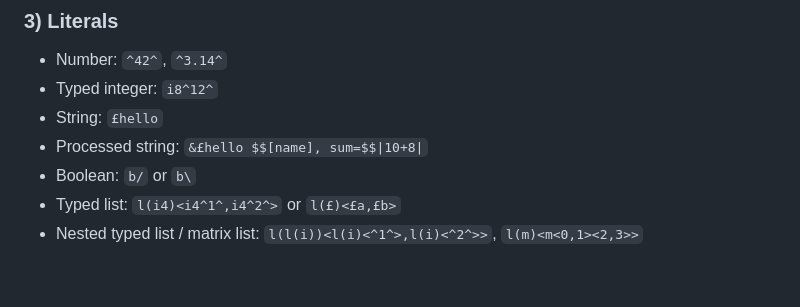
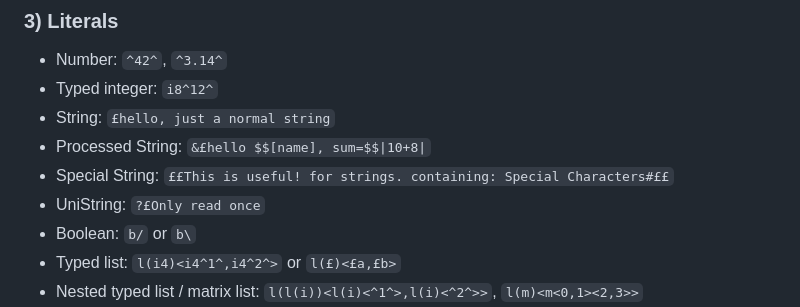
Before and after one commit to creatorlink111/Morganic, a Markdown page: README.md, the part around the change. Rendered like a GitHub page; blank space fills up the shorter version.

Commit message:
Update string examples in README.md

```diff
--- a/README.md
+++ b/README.md
@@ -150,8 +150,10 @@ No Python is required in this runtime path.
 
 - Number: `^42^`, `^3.14^`
 - Typed integer: `i8^12^`
-- String: `£hello`
-- Processed string: `&£hello $$[name], sum=$$|10+8|`
+- String: `£hello, just a normal string`
+- Processed String: `&£hello $$[name], sum=$$|10+8|`
+- Special String: `££This is useful! for strings. containing: Special Characters#££`
+- UniString: `?£Only read once`
 - Boolean: `b/` or `b\`
 - Typed list: `l(i4)<i4^1^,i4^2^>` or `l(£)<£a,£b>`
 - Nested typed list / matrix list: `l(l(i))<l(i)<^1^>,l(i)<^2^>>`, `l(m)<m<0,1><2,3>>`
```
